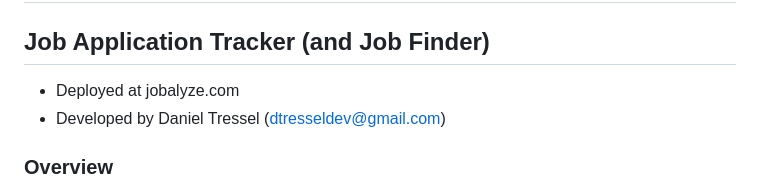
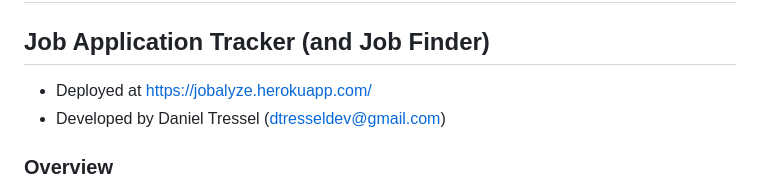
Before and after one commit to dtressel/Jobalyze, a Markdown page: README.md, the part around the change. GitHub-like rendering.

Commit message:
updated url

```diff
--- a/README.md
+++ b/README.md
@@ -1,6 +1,6 @@
 # Jobalyze:
 ## Job Application Tracker (and Job Finder)
-- Deployed at jobalyze.com
+- Deployed at https://jobalyze.herokuapp.com/
 - Developed by Daniel Tressel (dtresseldev@gmail.com)
 
 ### Overview
```
